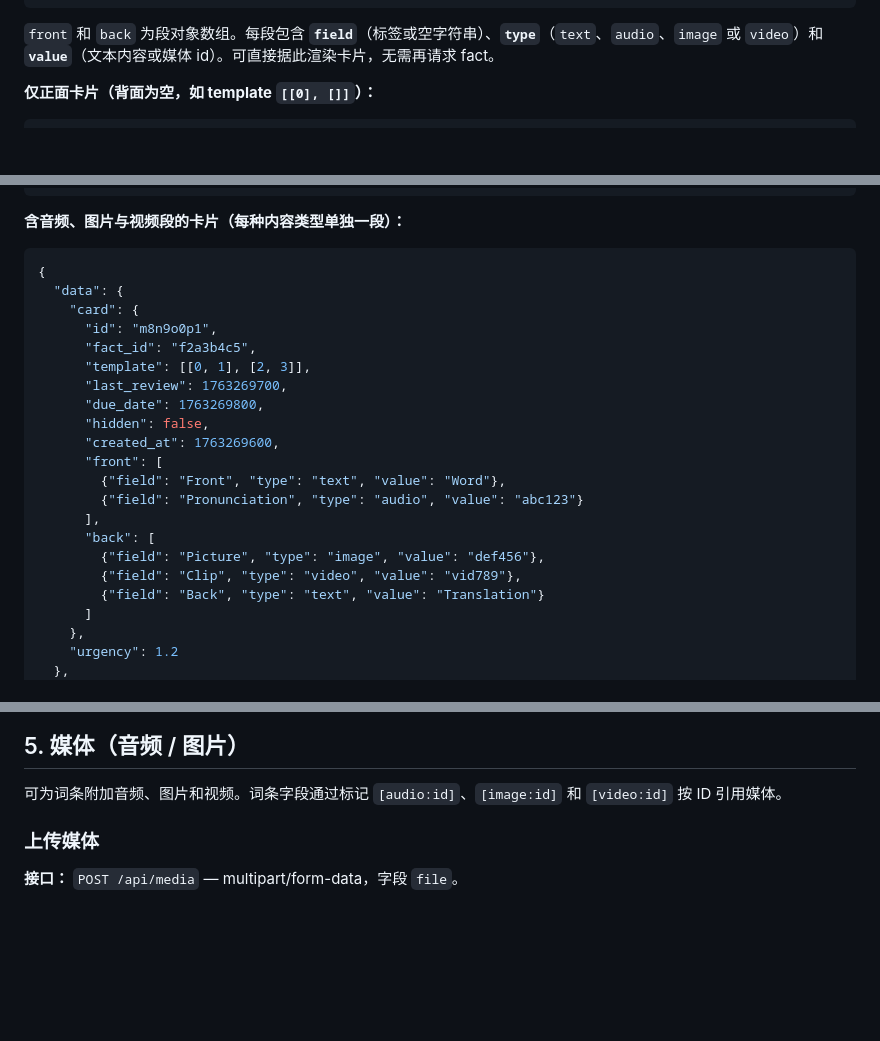
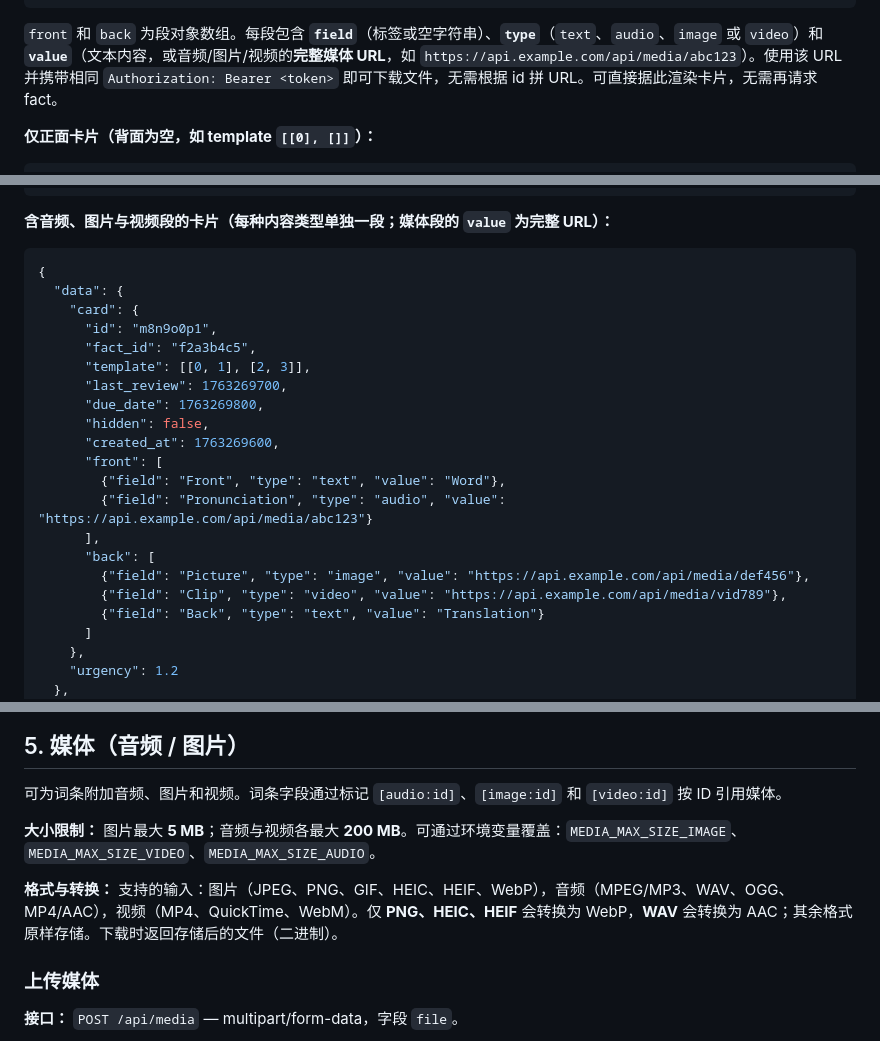
Before and after one commit to otus-io/retentio-frontend, a Markdown page: docs/misc/QUICKSTART_zh.md, 3 parts joined by grey strips. Drawn GitHub-style; blank space fills up the shorter version.

Commit message:
return media url instead of raw binary

````diff
--- a/docs/misc/QUICKSTART_zh.md
+++ b/docs/misc/QUICKSTART_zh.md
@@ -705,7 +705,7 @@
 }
 ```
 
-`front` 和 `back` 为段对象数组。每段包含 **`field`**（标签或空字符串）、**`type`**（`text`、`audio`、`image` 或 `video`）和 **`value`**（文本内容或媒体 id）。可直接据此渲染卡片，无需再请求 fact。
+`front` 和 `back` 为段对象数组。每段包含 **`field`**（标签或空字符串）、**`type`**（`text`、`audio`、`image` 或 `video`）和 **`value`**（文本内容，或音频/图片/视频的**完整媒体 URL**，如 `https://api.example.com/api/media/abc123`）。使用该 URL 并携带相同 `Authorization: Bearer <token>` 即可下载文件，无需根据 id 拼 URL。可直接据此渲染卡片，无需再请求 fact。
 
 **仅正面卡片（背面为空，如 template `[[0], []]`）：**
 
@@ -729,7 +729,7 @@
 }
 ```
 
-**含音频、图片与视频段的卡片（每种内容类型单独一段）：**
+**含音频、图片与视频段的卡片（每种内容类型单独一段；媒体段的 `value` 为完整 URL）：**
 
 ```json
 {
@@ -744,11 +744,11 @@
       "created_at": 1763269600,
       "front": [
         {"field": "Front", "type": "text", "value": "Word"},
-        {"field": "Pronunciation", "type": "audio", "value": "abc123"}
+        {"field": "Pronunciation", "type": "audio", "value": "https://api.example.com/api/media/abc123"}
       ],
       "back": [
-        {"field": "Picture", "type": "image", "value": "def456"},
-        {"field": "Clip", "type": "video", "value": "vid789"},
+        {"field": "Picture", "type": "image", "value": "https://api.example.com/api/media/def456"},
+        {"field": "Clip", "type": "video", "value": "https://api.example.com/api/media/vid789"},
         {"field": "Back", "type": "text", "value": "Translation"}
       ]
     },
@@ -933,6 +933,10 @@
 
 可为词条附加音频、图片和视频。词条字段通过标记 `[audio:id]`、`[image:id]` 和 `[video:id]` 按 ID 引用媒体。
 
+**大小限制：** 图片最大 **5 MB**；音频与视频各最大 **200 MB**。可通过环境变量覆盖：`MEDIA_MAX_SIZE_IMAGE`、`MEDIA_MAX_SIZE_VIDEO`、`MEDIA_MAX_SIZE_AUDIO`。
+
+**格式与转换：** 支持的输入：图片（JPEG、PNG、GIF、HEIC、HEIF、WebP），音频（MPEG/MP3、WAV、OGG、MP4/AAC），视频（MP4、QuickTime、WebM）。仅 **PNG、HEIC、HEIF** 会转换为 WebP，**WAV** 会转换为 AAC；其余格式原样存储。下载时返回存储后的文件（二进制）。
+
 ### 上传媒体
 
 **接口：** `POST /api/media` — multipart/form-data，字段 `file`。
````
Also changed, not shown: other parts of docs/misc/QUICKSTART_zh.md (+1 -1 lines), docs/misc/QUICKSTART.md (+10 -6 lines).
